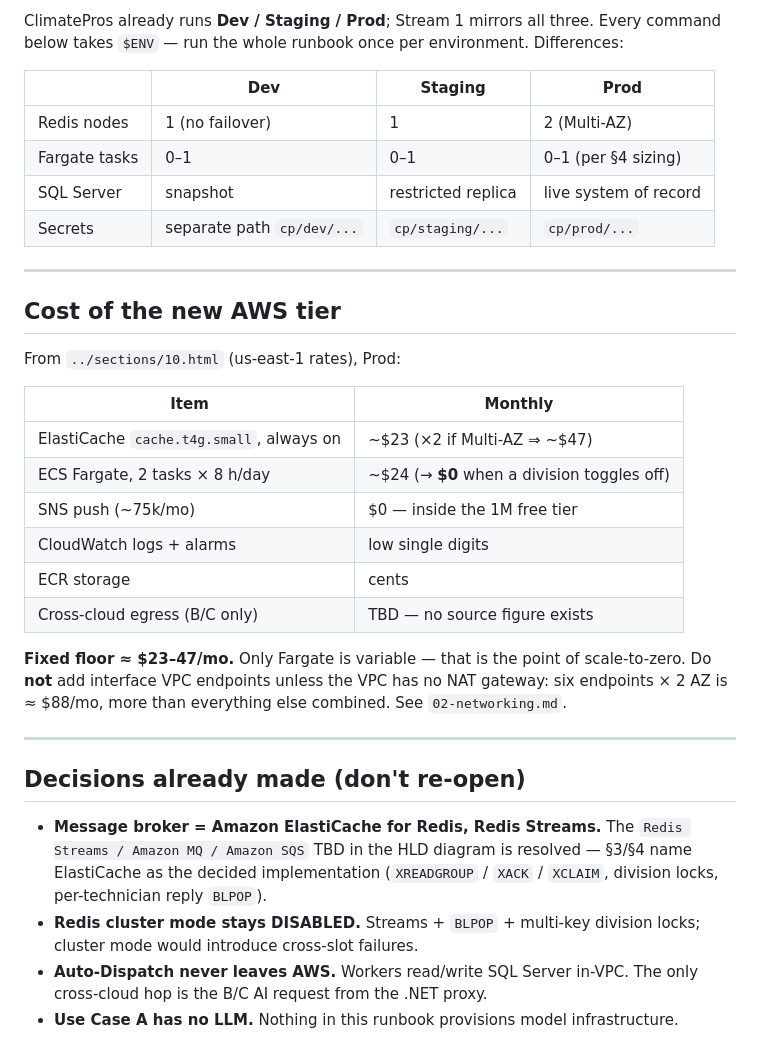
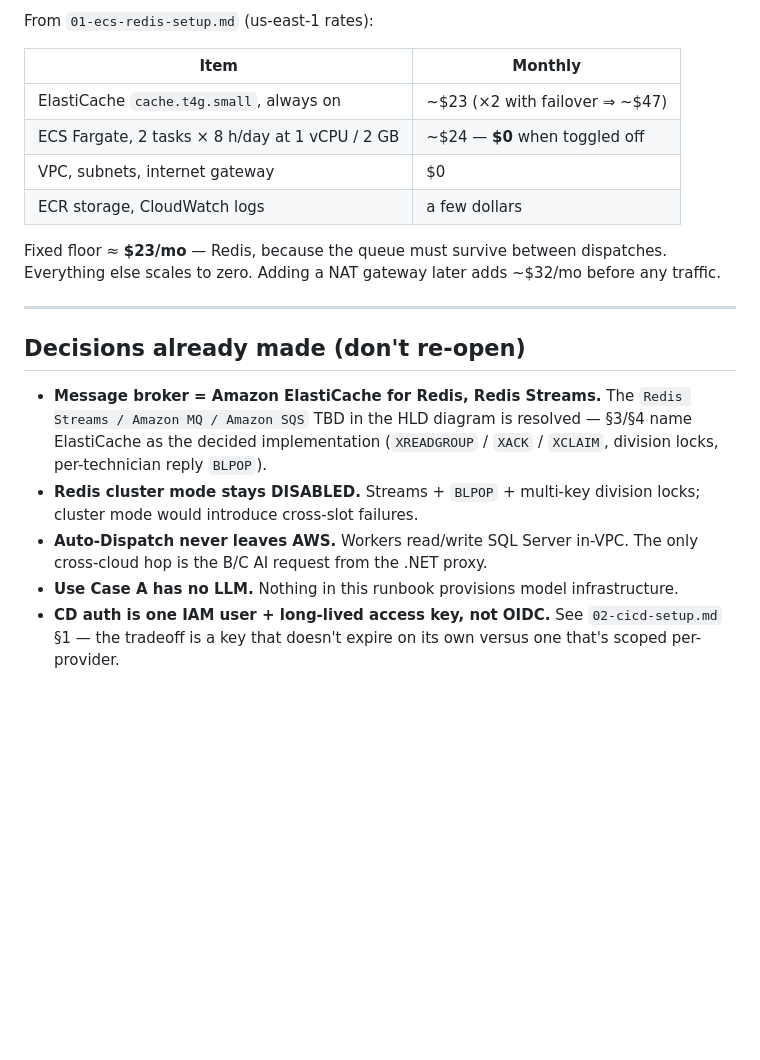
Before and after one commit to magic-kiri/architecture-climatepros, a Markdown page: infra-setup/README.md, the part around one of its changes. Rendered like a GitHub page; blank space fills up the shorter version.

```diff
--- a/infra-setup/README.md
+++ b/infra-setup/README.md
@@ -51,32 +48,15 @@ and can run in parallel.
 
-ClimatePros already runs **Dev / Staging / Prod**; Stream 1 mirrors all three. Every command below
-takes `$ENV` — run the whole runbook once per environment. Differences:
-
-| | Dev | Staging | Prod |
-|---|---|---|---|
-| Redis nodes | 1 (no failover) | 1 | 2 (Multi-AZ) |
-| Fargate tasks | 0–1 | 0–1 | 0–1 (per §4 sizing) |
-| SQL Server | snapshot | restricted replica | live system of record |
-| Secrets | separate path `cp/dev/...` | `cp/staging/...` | `cp/prod/...` |
-
----
-
-## Cost of the new AWS tier
-
-From `../sections/10.html` (us-east-1 rates), Prod:
+From `01-ecs-redis-setup.md` (us-east-1 rates):
 
 | Item | Monthly |
 |---|---|
-| ElastiCache `cache.t4g.small`, always on | ~$23 (×2 if Multi-AZ ⇒ ~$47) |
-| ECS Fargate, 2 tasks × 8 h/day | ~$24 (→ **$0** when a division toggles off) |
-| SNS push (~75k/mo) | $0 — inside the 1M free tier |
-| CloudWatch logs + alarms | low single digits |
-| ECR storage | cents |
-| Cross-cloud egress (B/C only) | TBD — no source figure exists |
+| ElastiCache `cache.t4g.small`, always on | ~$23 (×2 with failover ⇒ ~$47) |
+| ECS Fargate, 2 tasks × 8 h/day at 1 vCPU / 2 GB | ~$24 — **$0** when toggled off |
+| VPC, subnets, internet gateway | $0 |
+| ECR storage, CloudWatch logs | a few dollars |
 
-**Fixed floor ≈ $23–47/mo.** Only Fargate is variable — that is the point of scale-to-zero.
-Do **not** add interface VPC endpoints unless the VPC has no NAT gateway: six endpoints × 2 AZ is
-≈ $88/mo, more than everything else combined. See `02-networking.md`.
+Fixed floor ≈ **$23/mo** — Redis, because the queue must survive between dispatches. Everything else
+scales to zero. Adding a NAT gateway later adds ~$32/mo before any traffic.
 
 ---
 
@@ -90,3 +70,5 @@ Do **not** add interface VPC endpoints unless the VPC has no NAT gateway: six en
 - **Auto-Dispatch never leaves AWS.** Workers read/write SQL Server in-VPC. The only cross-cloud hop
   is the B/C AI request from the .NET proxy.
 - **Use Case A has no LLM.** Nothing in this runbook provisions model infrastructure.
+- **CD auth is one IAM user + long-lived access key, not OIDC.** See `02-cicd-setup.md` §1 — the
+  tradeoff is a key that doesn't expire on its own versus one that's scoped per-provider.
```
Also changed, not shown: other parts of infra-setup/README.md (+28 -31 lines).
